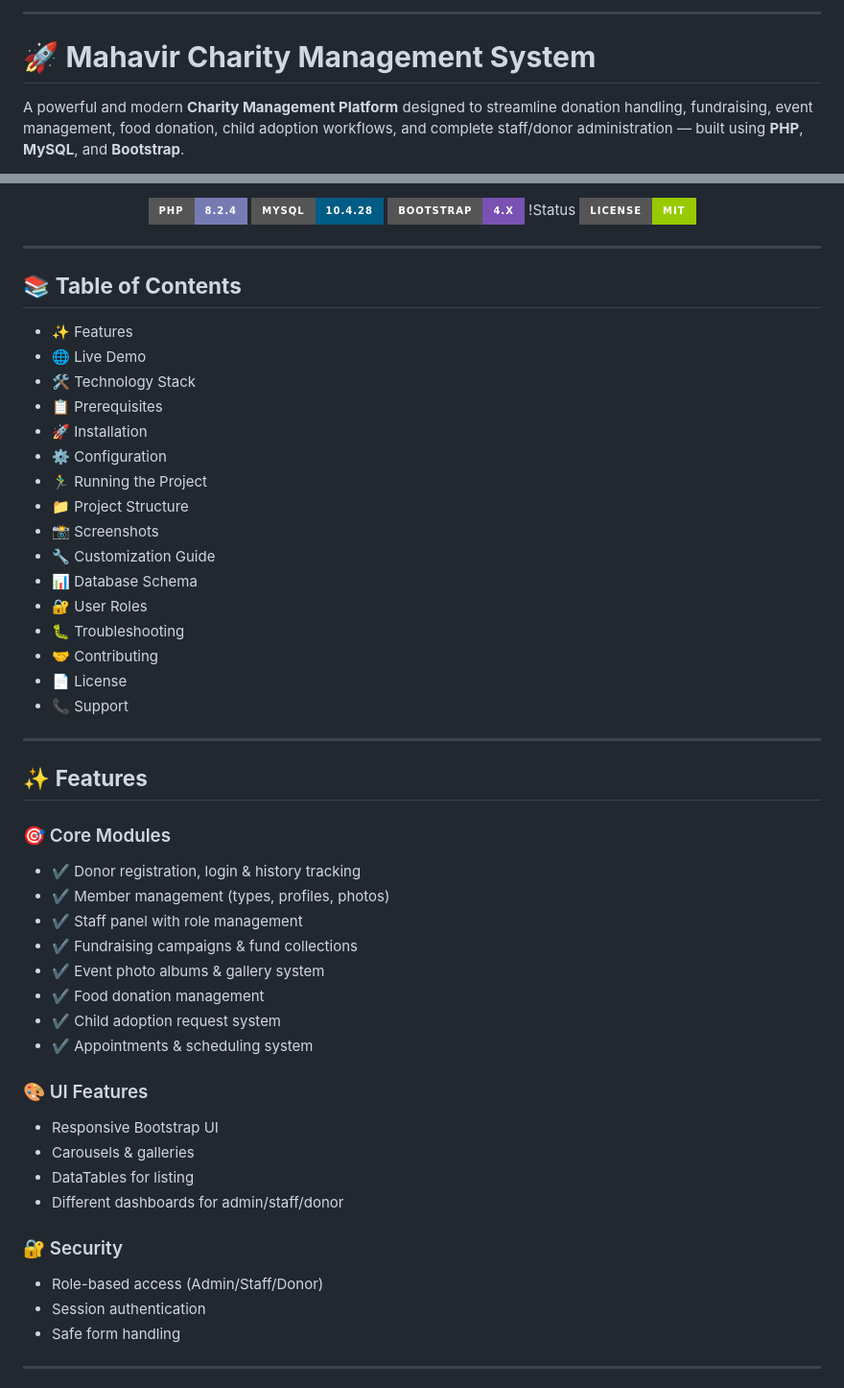
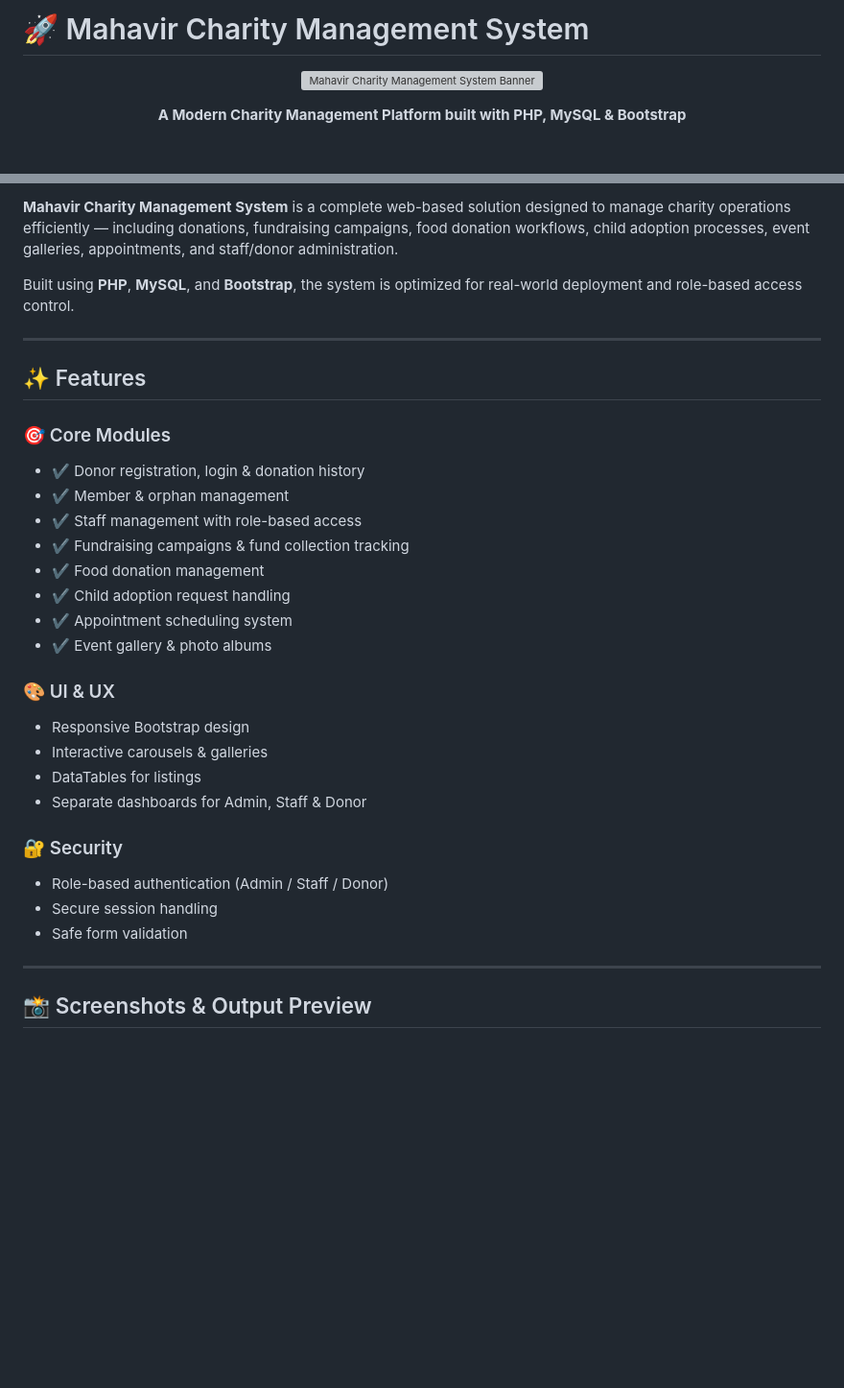
Before and after one commit to bhavyadoshi12/Mahavir_Charity, a Markdown page: README.md, 2 parts joined by grey strips. Shown at 96% size. Rendered like a GitHub page; badges without logos; blank space fills up the shorter version; grey boxes are pictures that could not be loaded.

```diff
--- a/README.md
+++ b/README.md
@@ -1,6 +1,10 @@
-***
+# 🚀 Mahavir Charity Management System
 
-# 🚀 **Mahavir Charity Management System**
+<p align="center">
+  <img src="Banner.png" alt="Mahavir Charity Management System Banner" />
+</p>
 
-A powerful and modern **Charity Management Platform** designed to streamline donation handling, fundraising, event management, food donation, child adoption workflows, and complete staff/donor administration — built using **PHP**, **MySQL**, and **Bootstrap**.
+<p align="center">
+  <b>A Modern Charity Management Platform built with PHP, MySQL & Bootstrap</b>
+</p>
 
@@ -14,60 +26,34 @@ A powerful and modern **Charity Management Platform** designed to streamline don
 
-![PHP](https://img.shields.io/badge/PHP-8.2.4-777BB4?style=for-the-badge\&logo=php)
-![MySQL](https://img.shields.io/badge/MySQL-10.4.28-005C84?style=for-the-badge\&logo=mysql)
-![Bootstrap](https://img.shields.io/badge/Bootstrap-4.x-7952B3?style=for-the-badge\&logo=bootstrap)
-!Status
-![License](https://img.shields.io/badge/LICENSE-MIT-green?style=for-the-badge)
+**Mahavir Charity Management System** is a complete web-based solution designed to manage charity operations efficiently — including donations, fundraising campaigns, food donation workflows, child adoption processes, event galleries, appointments, and staff/donor administration.
 
-</div>
+Built using **PHP**, **MySQL**, and **Bootstrap**, the system is optimized for real-world deployment and role-based access control.
 
-***
+---
 
-## 📚 **Table of Contents**
-
-*   ✨ Features
-*   🌐 Live Demo
-*   🛠 Technology Stack
-*   📋 Prerequisites
-*   🚀 Installation
-*   ⚙️ Configuration
-*   🏃‍♂️ Running the Project
-*   📁 Project Structure
-*   📸 Screenshots
-*   🔧 Customization Guide
-*   📊 Database Schema
-*   🔐 User Roles
-*   🐛 Troubleshooting
-*   🤝 Contributing
-*   📄 License
-*   📞 Support
-
-***
-
-## ✨ **Features**
+## ✨ Features
 
 ### 🎯 Core Modules
+- ✔ Donor registration, login & donation history
+- ✔ Member & orphan management
+- ✔ Staff management with role-based access
+- ✔ Fundraising campaigns & fund collection tracking
+- ✔ Food donation management
+- ✔ Child adoption request handling
+- ✔ Appointment scheduling system
+- ✔ Event gallery & photo albums
 
-*   ✔ Donor registration, login & history tracking
-*   ✔ Member management (types, profiles, photos)
-*   ✔ Staff panel with role management
-*   ✔ Fundraising campaigns & fund collections
-*   ✔ Event photo albums & gallery system
-*   ✔ Food donation management
-*   ✔ Child adoption request system
-*   ✔ Appointments & scheduling system
-
-### 🎨 UI Features
-
-*   Responsive Bootstrap UI
-*   Carousels & galleries
-*   DataTables for listing
-*   Different dashboards for admin/staff/donor
+### 🎨 UI & UX
+- Responsive Bootstrap design
+- Interactive carousels & galleries
+- DataTables for listings
+- Separate dashboards for Admin, Staff & Donor
 
 ### 🔐 Security
+- Role-based authentication (Admin / Staff / Donor)
+- Secure session handling
+- Safe form validation
 
-*   Role-based access (Admin/Staff/Donor)
-*   Session authentication
-*   Safe form handling
+---
 
-***
+## 📸 Screenshots & Output Preview
 
```
Also changed, not shown: other parts of README.md (+118 -184 lines).
